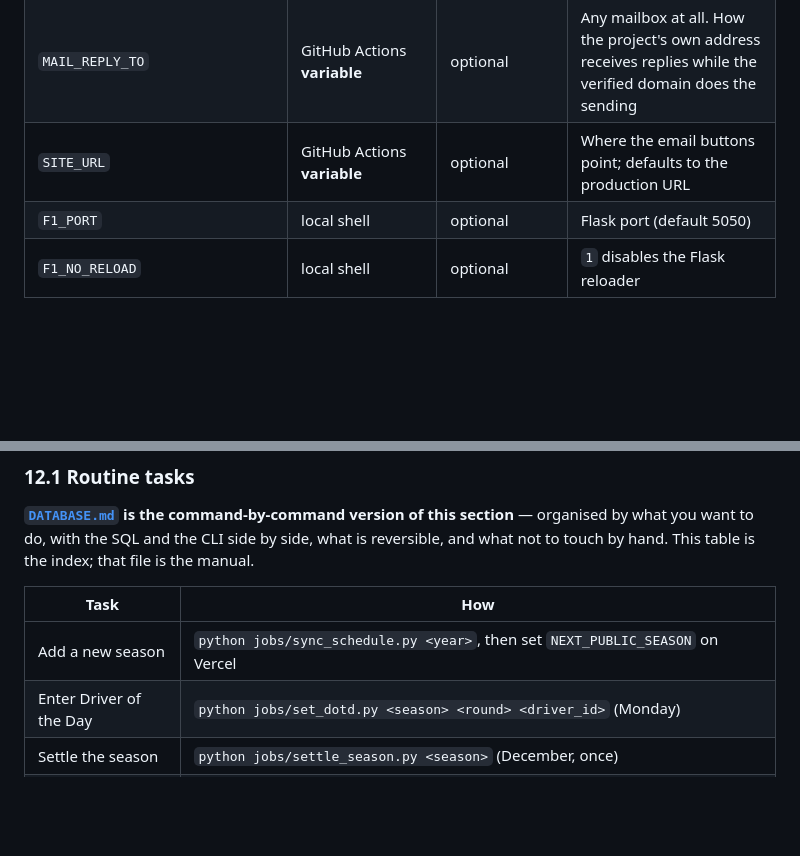
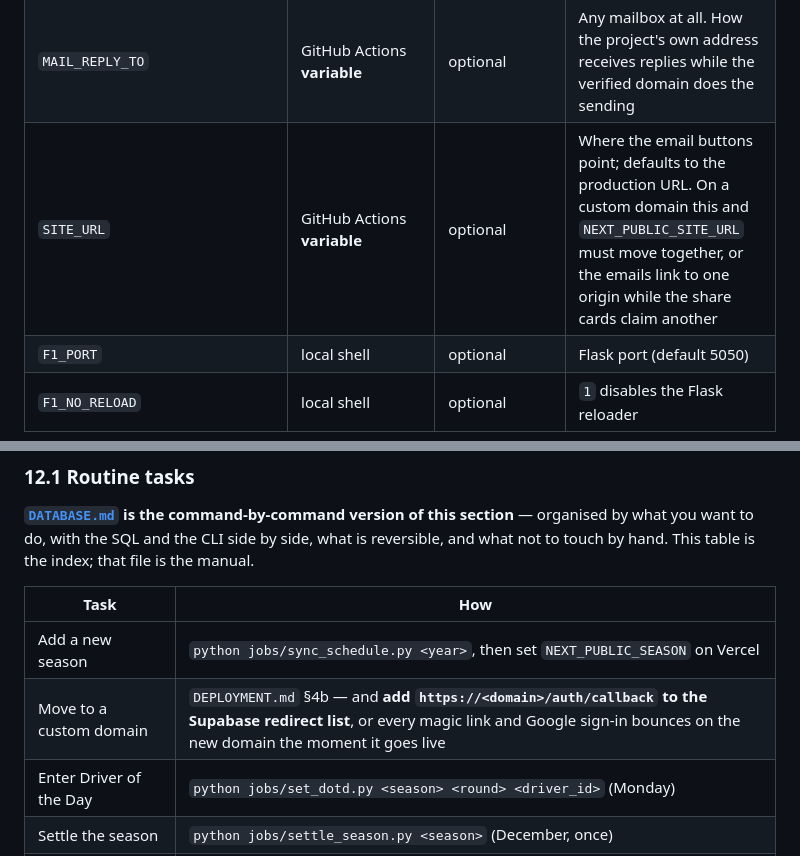
Before and after one commit to ArthurOttevaere/f1-duel, a Markdown page: docs/ALMANAC.md, 2 parts joined by grey strips. GitHub-like rendering; blank space fills up the shorter version.

```diff
--- a/docs/ALMANAC.md
+++ b/docs/ALMANAC.md
@@ -1630,7 +1630,7 @@ column — see the third bullet.
 | `RESEND_API_KEY` | GitHub Actions **secret** | optional | Sends the two race emails (§8.8). Unset → every send is a logged no-op and the jobs are otherwise unchanged |
 | `MAIL_FROM` | GitHub Actions **variable** | with the above | e.g. `F1 Duel <duel@yourdomain>`. Resend sends only from a **domain verified with it by DNS** — a Gmail or Proton mailbox cannot be a `from` address, however much it is yours |
 | `MAIL_REPLY_TO` | GitHub Actions **variable** | optional | Any mailbox at all. How the project's own address receives replies while the verified domain does the sending |
-| `SITE_URL` | GitHub Actions **variable** | optional | Where the email buttons point; defaults to the production URL |
+| `SITE_URL` | GitHub Actions **variable** | optional | Where the email buttons point; defaults to the production URL. On a custom domain this and `NEXT_PUBLIC_SITE_URL` must move together, or the emails link to one origin while the share cards claim another |
 | `F1_PORT` | local shell | optional | Flask port (default 5050) |
 | `F1_NO_RELOAD` | local shell | optional | `1` disables the Flask reloader |
 
@@ -1711,6 +1711,7 @@ index; that file is the manual.
 | Task | How |
 | --- | --- |
 | Add a new season | `python jobs/sync_schedule.py <year>`, then set `NEXT_PUBLIC_SEASON` on Vercel |
+| Move to a custom domain | `DEPLOYMENT.md` §4b — and **add `https://<domain>/auth/callback` to the Supabase redirect list**, or every magic link and Google sign-in bounces on the new domain the moment it goes live |
 | Enter Driver of the Day | `python jobs/set_dotd.py <season> <round> <driver_id>` (Monday) |
 | Settle the season | `python jobs/settle_season.py <season>` (December, once) |
 | Force a lock / score now | Actions tab → workflow → **Run workflow** |
```
Also changed, not shown: docs/DEPLOYMENT.md (+54 -0 lines).
